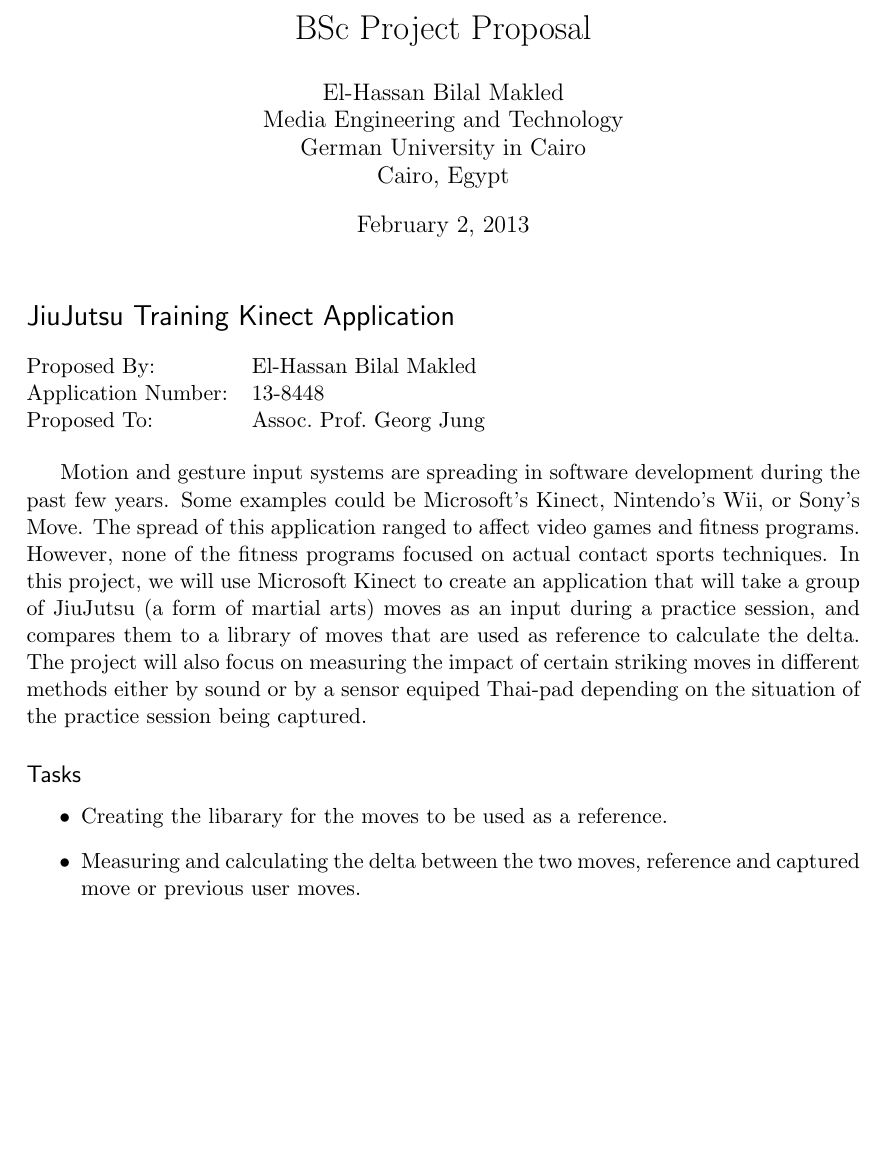
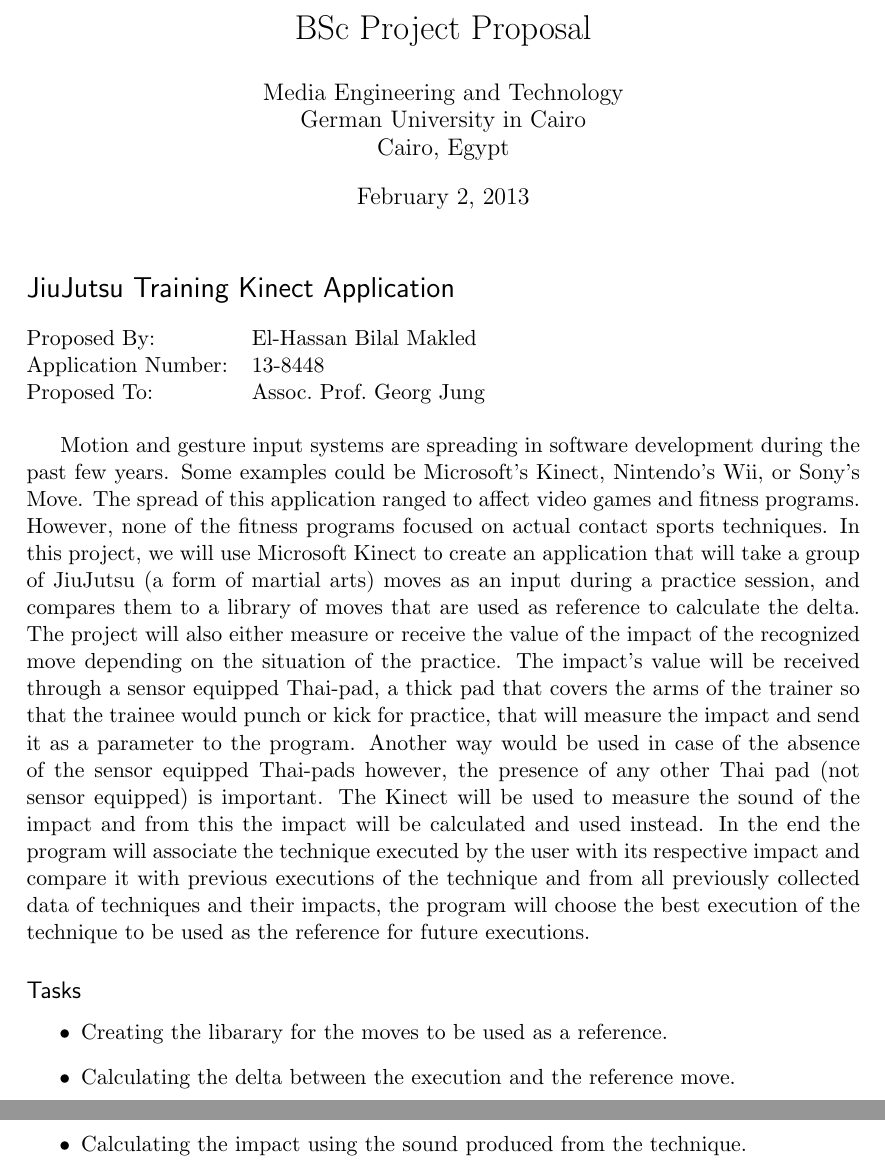
Before and after one commit to GeorgJung/Impact, a LaTeX document (Documents/Whitepapers/Project-Proposal.KINECT-TechniqueRecopgnition/Project Proposal.KINECT-TechniqueRecopgnition.ElHassanMakled.tex): part of the page before the commit and two parts of pages 1 and 2 of 2 after it, the two joined at a grey line, cut so that both start at the same text, the shorter picture padded with empty space. Compiled offline with pdfLaTeX.

Commit message:
Final draft of Project Proposal

```diff
--- a/Documents/Whitepapers/Project-Proposal.KINECT-TechniqueRecopgnition/Project Proposal.KINECT-TechniqueRecopgnition.ElHassanMakled.tex
+++ b/Documents/Whitepapers/Project-Proposal.KINECT-TechniqueRecopgnition/Project Proposal.KINECT-TechniqueRecopgnition.ElHassanMakled.tex
@@ -54,7 +54,7 @@
 %%% The "real" document content comes below...
 
 \title{BSc Project Proposal}
-\author{El-Hassan Bilal Makled\\Media Engineering and Technology\\ German University in Cairo\\ Cairo, Egypt}
+\author{Media Engineering and Technology\\ German University in Cairo\\ Cairo, Egypt}
 %\date{} % Activate to display a given date or no date (if empty),
          % otherwise the current date is printed
 
@@ -75,13 +75,14 @@ Motion and gesture input systems are spreading in software development during th
 The spread of this application ranged to affect video games and fitness programs. However, none of the fitness programs focused on actual contact sports techniques.
 In this project, we will use Microsoft Kinect to create an application that will take a group of JiuJutsu (a form of martial arts) moves as an input during a practice session,
 and compares them to a library of moves that are used as reference to calculate the delta.
-The project will also focus on measuring the impact of certain striking moves in different
-methods either by sound or by a sensor equiped Thai-pad depending on the situation of the practice session being captured.
+The project will also either measure or receive the value of the impact of the recognized move depending on the
+situation of the practice. The impact's value will be received through a sensor equipped Thai-pad, a thick pad that covers the arms of the trainer so that the trainee would punch or kick for practice, that will measure the impact and send it as a parameter to the program. Another way would be used in case of the absence of the sensor equipped Thai-pads however, the presence of any other Thai pad (not sensor equipped) is important. The Kinect will be used to measure the sound of the impact and from this the impact will be calculated and used instead. In the end the program will associate the technique executed by the user with its respective impact and compare it with previous executions of the technique and from all previously collected data of techniques and their impacts, the program will choose the best execution of the technique to be used as the reference for future executions.
 
 \subsection*{Tasks}
 \begin{itemize}
 \item Creating the libarary for the moves to be used as a reference.
-\item Measuring and calculating the delta between the two moves, reference and captured move or previous user moves.
+\item Calculating the delta between the execution and the reference move.
+\item Calculating the impact using the sound produced from the technique.
 \end{itemize}
 
 \end{document}
```
Also changed, not shown: Documents/Whitepapers/Project-Proposal.KINECT-TechniqueRecopgnition/Project Proposal.KINECT-TechniqueRecopgnition.ElHassanMakled.pdf.
